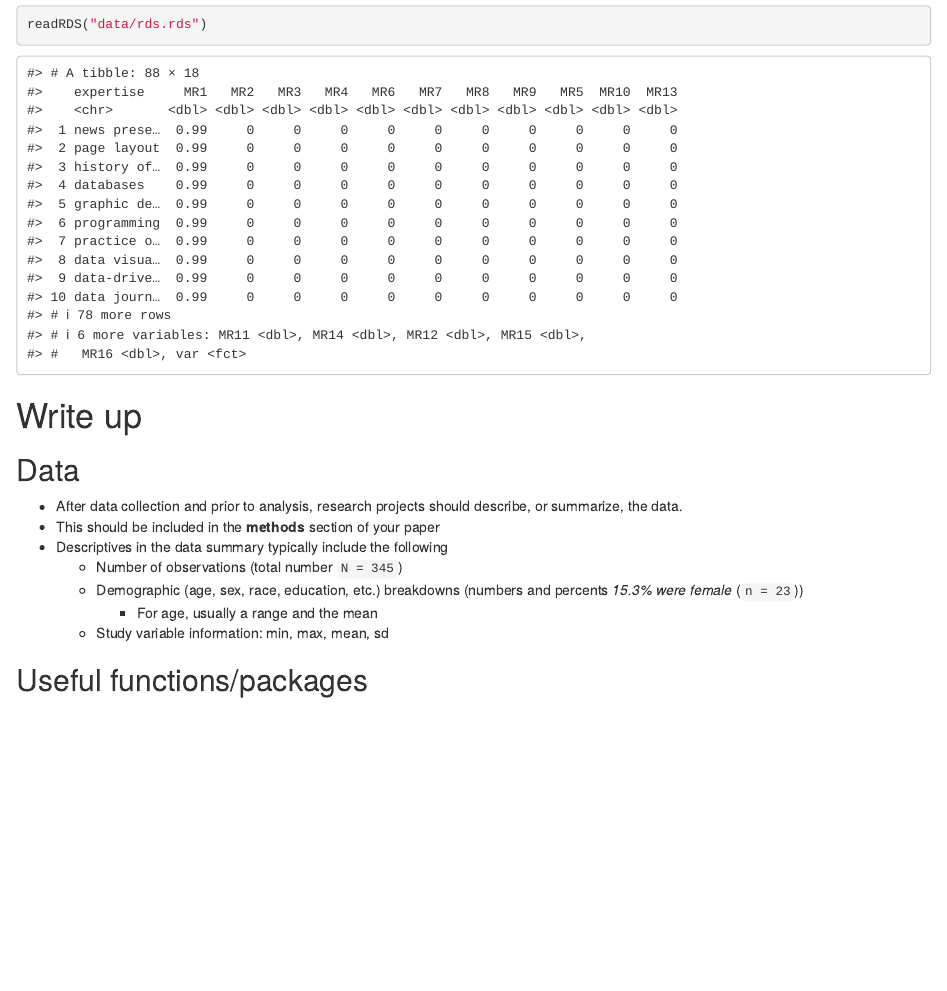
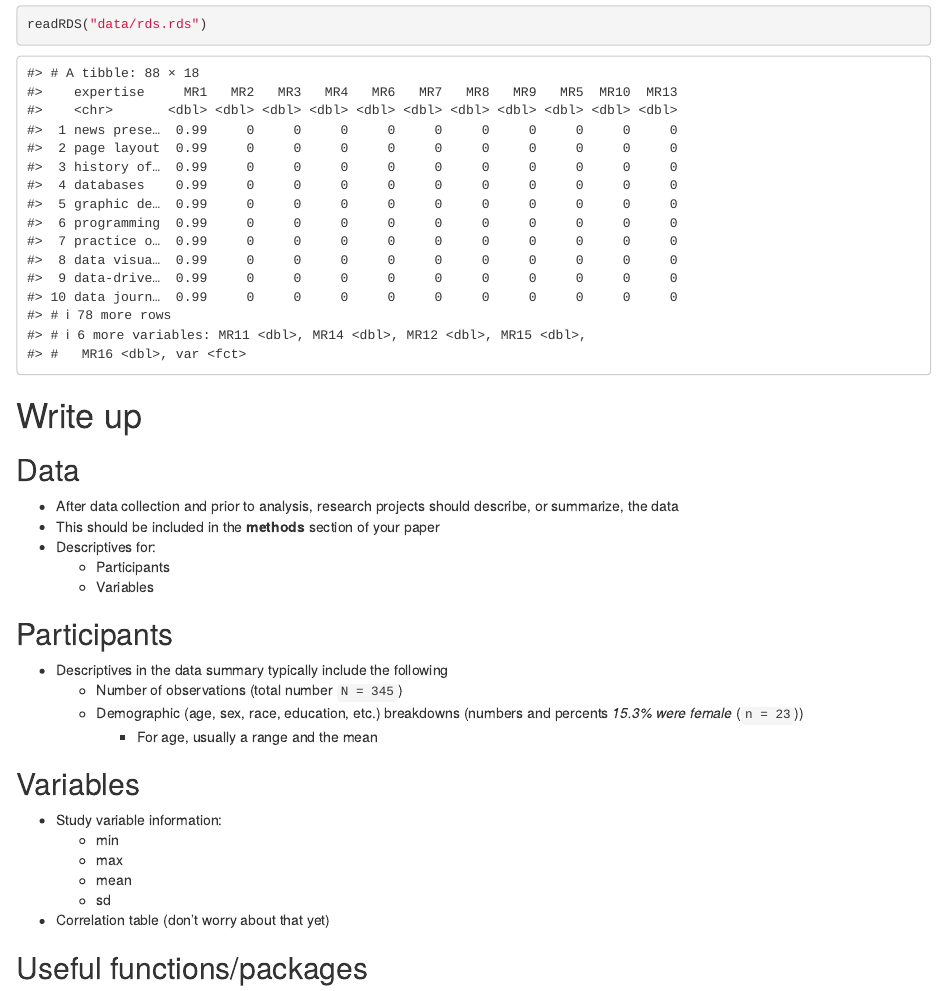
Before and after one commit to mkearney/JOURN_8006_Quant, an R Markdown document (slides/7-descriptives.Rmd): the page in a window 1100 px wide, from 6280 px down. Rendered offline with R 4.5, knitr and Pandoc, with nearby package versions; drawn as R Markdown's standard HTML page in place of the format the file asks for; code that draws random numbers runs with fixed seeds of ours.

Commit message:
edited 7-slides

```diff
--- a/slides/7-descriptives.Rmd
+++ b/slides/7-descriptives.Rmd
@@ -254,13 +254,25 @@ readRDS("data/rds.rds")
 # Write up
 
 ## Data
-+ After data collection and prior to analysis, research projects should describe, or summarize, the data.
++ After data collection and prior to analysis, research projects should describe, or summarize, the data
 + This should be included in the **methods** section of your paper
++ Descriptives for:
+    - Participants
+    - Variables
+
+## Participants
 + Descriptives in the data summary typically include the following
     - Number of observations (total number `N = 345`)
     - Demographic (age, sex, race, education, etc.) breakdowns (numbers and percents *15.3% were female* (`n = 23`))
         - For age, usually a range and the mean
-    - Study variable information: min, max, mean, sd
+
+## Variables
++ Study variable information:
+    - min
+    - max
+    - mean
+    - sd
++ Correlation table (don't worry about that yet)
 
 ## Useful functions/packages
 + Fortunately, there are lots of good functions and packages to choose from
```
Also changed, not shown: slides/7-descriptives.html.
